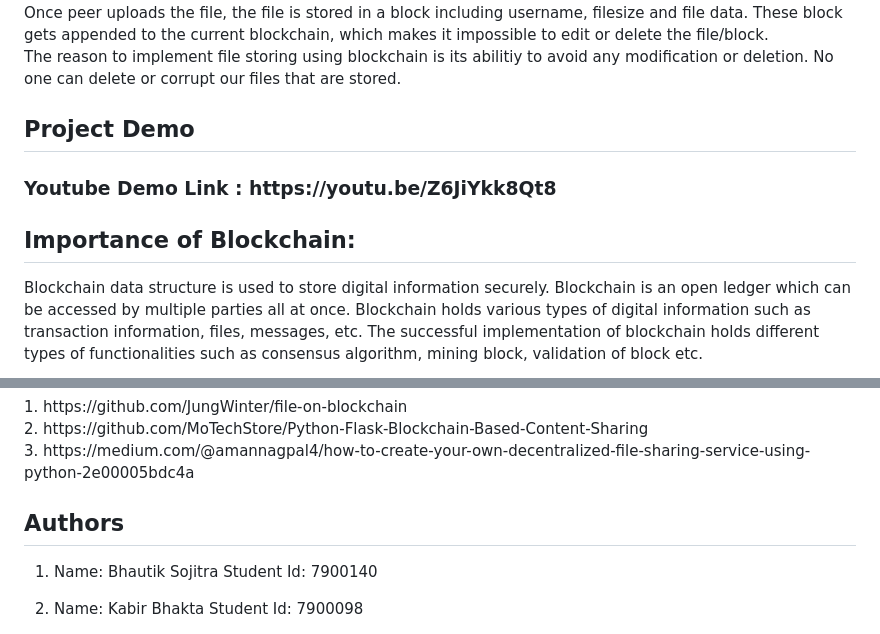
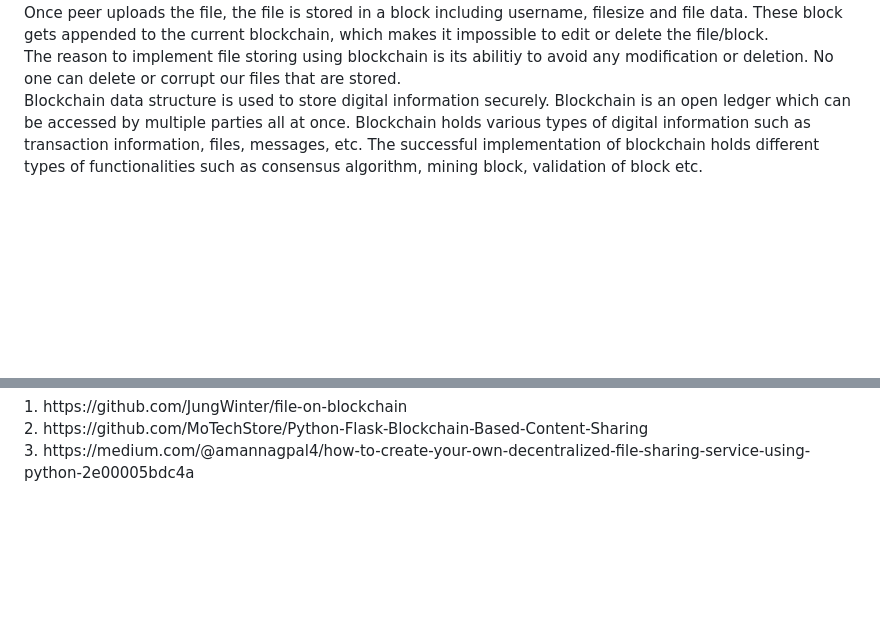
Before and after one commit to sathish55512/Firefighting-IOT-data-Storage-on-Blockchain-, a Markdown page: README.md, 2 parts joined by grey strips. Drawn GitHub-style; blank space fills up the shorter version.

```diff
--- a/README.md
+++ b/README.md
@@ -18,10 +18,6 @@ We developed a web-based application for decentralized file storing using blockc
 We are using randomly generated nonce in proof of work concept to acheive the required difficulty (diff = 3). Once peer uploads the file, the file is stored in a block including username, filesize and file data. These block gets appended to the current blockchain, which makes it impossible to edit or delete the file/block.<br />
 The reason to implement file storing using blockchain is its abilitiy to avoid any modification or deletion. No one can delete or corrupt our files that are stored.
 
-<h2> Project Demo </h2>
-<h3> Youtube Demo Link : https://youtu.be/Z6JiYkk8Qt8 </h3>
-
-<h2>Importance of Blockchain:</h2>
 
 Blockchain data structure is used to store digital information securely. Blockchain is an open ledger which can be accessed by multiple parties all at once. Blockchain holds various types of digital information such as transaction information, files, messages, etc. The successful implementation of blockchain holds different types of functionalities such as consensus algorithm, mining block, validation of block etc.
 
@@ -106,11 +102,3 @@ Here, issues with On-chain blockchain can be solved by using off-chain blockchai
 1. https://github.com/JungWinter/file-on-blockchain<br />
 2. https://github.com/MoTechStore/Python-Flask-Blockchain-Based-Content-Sharing<br/>
 3. https://medium.com/@amannagpal4/how-to-create-your-own-decentralized-file-sharing-service-using-python-2e00005bdc4a
-
-<h2> Authors </h2>
-
-1. Name: Bhautik Sojitra
-Student Id: 7900140
-
-2. Name: Kabir Bhakta
-Student Id: 7900098
```
